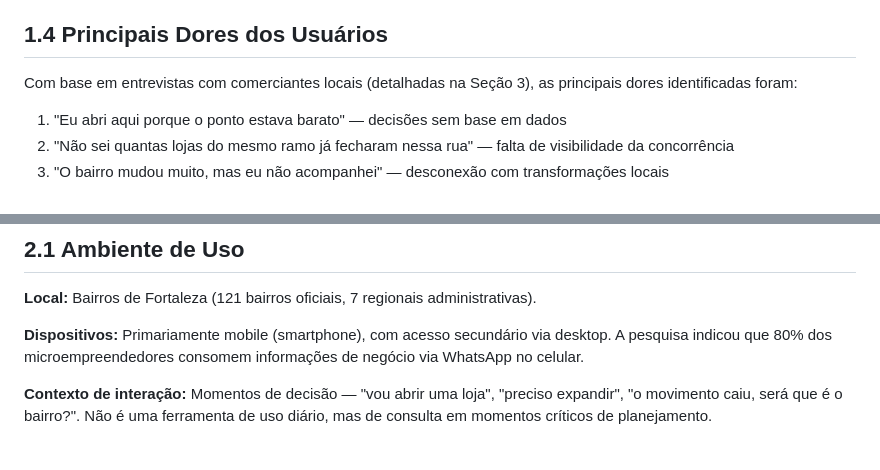
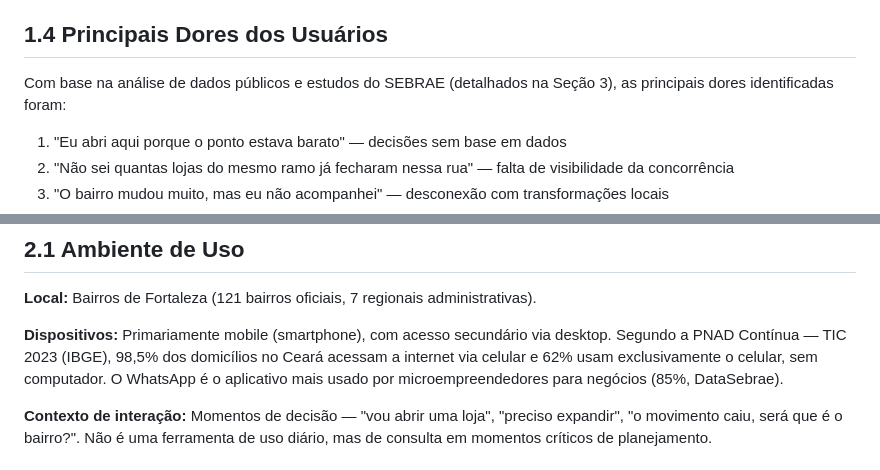
Before and after one commit to patryckalves/pulso-fortal, a Markdown page: docs/relatorio-final.md, 2 parts joined by grey strips. Rendered like a GitHub page.

```diff
--- a/docs/relatorio-final.md
+++ b/docs/relatorio-final.md
@@ -65,7 +65,7 @@ O microempreendedor de Fortaleza hoje enfrenta:
 
 ## 1.4 Principais Dores dos Usuários
 
-Com base em entrevistas com comerciantes locais (detalhadas na Seção 3), as principais dores identificadas foram:
+Com base na análise de dados públicos e estudos do SEBRAE (detalhados na Seção 3), as principais dores identificadas foram:
 
 1. "Eu abri aqui porque o ponto estava barato" — decisões sem base em dados
 2. "Não sei quantas lojas do mesmo ramo já fecharam nessa rua" — falta de visibilidade da concorrência
@@ -80,7 +80,7 @@ Com base em entrevistas com comerciantes locais (detalhadas na Seção 3), as pr
 
 **Local:** Bairros de Fortaleza (121 bairros oficiais, 7 regionais administrativas).
 
-**Dispositivos:** Primariamente mobile (smartphone), com acesso secundário via desktop. A pesquisa indicou que 80% dos microempreendedores consomem informações de negócio via WhatsApp no celular.
+**Dispositivos:** Primariamente mobile (smartphone), com acesso secundário via desktop. Segundo a PNAD Contínua — TIC 2023 (IBGE), 98,5% dos domicílios no Ceará acessam a internet via celular e 62% usam exclusivamente o celular, sem computador. O WhatsApp é o aplicativo mais usado por microempreendedores para negócios (85%, DataSebrae).
 
 **Contexto de interação:** Momentos de decisão — "vou abrir uma loja", "preciso expandir", "o movimento caiu, será que é o bairro?". Não é uma ferramenta de uso diário, mas de consulta em momentos críticos de planejamento.
 
```
Also changed, not shown: other parts of docs/relatorio-final.md (+85 -26 lines).
